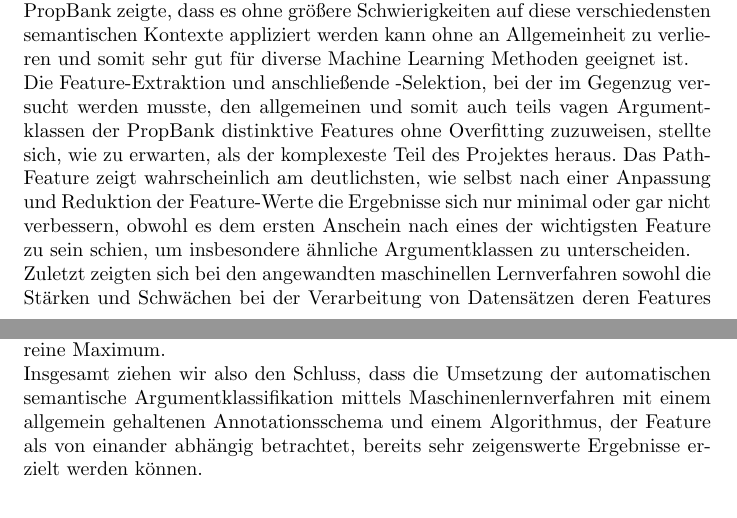
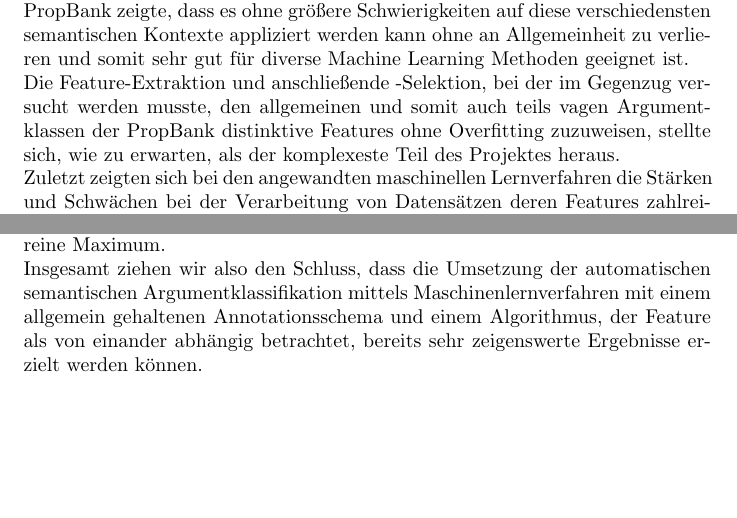
Before and after one commit to julianbaumann/SemanticArgumentClassification, a LaTeX document (Abschlussbericht/Abschlussbericht.tex): two parts of pages 5 and 6 of 6, joined at a grey line, cut so that both start at the same text, the shorter picture padded with empty space. Compiled offline with pdfLaTeX.

Commit message:
shortened "Retrospektive"

```diff
--- a/Abschlussbericht/Abschlussbericht.tex
+++ b/Abschlussbericht/Abschlussbericht.tex
@@ -130,10 +130,10 @@ Insgesamt zeigt sich also, dass, wie zu erwarten, die häufigsten Argumentklasse
 \section{Retrospektive}
 Über den gesamten Projektverlauf hinweg hoben sich einige Aspekte immer wieder hervor.\\
 Die Aufgabe der semantischen Argumentklassifikation erwies sich, wie man an den Inhalten der Penn TreeBank sehen kann, als äußerst divers und sehr wichtig für die tiefere Verarbeitung der natürlichen Sprache. Das Annotationschema der PropBank zeigte, dass es ohne größere Schwierigkeiten auf diese verschiedensten semantischen Kontexte appliziert werden kann ohne an Allgemeinheit zu verlieren und somit sehr gut für diverse Machine Learning Methoden geeignet ist.\\
-Die Feature-Extraktion und anschließende -Selektion, bei der im Gegenzug versucht werden musste, den allgemeinen und somit auch teils vagen Argumentklassen der PropBank distinktive Features ohne Overfitting zuzuweisen, stellte sich, wie zu erwarten, als der komplexeste Teil des Projektes heraus. Das Path-Feature zeigt wahrscheinlich am deutlichsten, wie selbst nach einer Anpassung und Reduktion der Feature-Werte die Ergebnisse sich nur minimal oder gar nicht verbessern, obwohl es dem ersten Anschein nach eines der wichtigsten Feature zu sein schien, um insbesondere ähnliche Argumentklassen zu unterscheiden.\\
-Zuletzt zeigten sich bei den angewandten maschinellen Lernverfahren sowohl die Stärken und Schwächen bei der Verarbeitung von Datensätzen deren Features zahlreiche Werte annehmen. Die SVM, welche ursprünglich an \cite{Pradhan05supportvector} angelehnt, der wichtigste Algorithmus werden sollte, stellte sich (zumindest in den uns vorliegenden Umsetzungen für Weka) wegen Klassenanzahl und der hohen Anzahl an Feature-Werten als ungeeignet heraus. Eventuell hätte eine Balancierung der Daten gewünschte Ergebnisse erzielt. Dies setzt allerdings eine weitere Vorverarbeitung der Daten voraus, die sich von den anderen Algorithmen differenziert hätte.\\
-Die Ergebnisse Naïve Bayes sind hingegen wesentlich vielversprechender und zeigen, dass trotz der Einfachheit des Algorithmus unsere Feature distinktiv genug sind um ein F-Measure von rund 77\% zu erreichen. J48 benötigte zwar auf Grund der höheren Komplexität wesentlich mehr Berechnungsressourcen, stellte sich jedoch als signifikant präziser heraus. Dies lässt vermuten, dass das Zusammenspiel der Features wichtiger ist, als das jeweils einzeln betrachtete reine Maximum.\\
-Insgesamt ziehen wir also den Schluss, dass die Umsetzung der automatischen semantische Argumentklassifikation mittels Maschinenlernverfahren mit einem allgemein gehaltenen Annotationsschema und einem Algorithmus, der Feature als von einander abhängig betrachtet, bereits sehr zeigenswerte Ergebnisse erzielt werden können.
+Die Feature-Extraktion und anschließende -Selektion, bei der im Gegenzug versucht werden musste, den allgemeinen und somit auch teils vagen Argumentklassen der PropBank distinktive Features ohne Overfitting zuzuweisen, stellte sich, wie zu erwarten, als der komplexeste Teil des Projektes heraus.\\
+Zuletzt zeigten sich bei den angewandten maschinellen Lernverfahren die Stärken und Schwächen bei der Verarbeitung von Datensätzen deren Features zahlreiche Werte annehmen. Die SVM, welche ursprünglich an \cite{Pradhan05supportvector} angelehnt, der wichtigste Algorithmus werden sollte, stellte sich (zumindest in den uns vorliegenden Umsetzungen für Weka) wegen Klassenanzahl und der hohen Anzahl an Feature-Werten als ungeeignet heraus. Eventuell hätte eine Balancierung der Daten gewünschte Ergebnisse erzielt. Dies setzt allerdings eine weitere Vorverarbeitung der Daten voraus, die sich von den anderen Algorithmen differenziert hätte.\\
+Die Ergebnisse Naïve Bayes sind hingegen wesentlich vielversprechender und zeigen, dass trotz der Einfachheit des Algorithmus unsere Feature distinktiv genug sind um ein F-Measure von rund 0.77 zu erreichen. J48 benötigte zwar auf Grund der höheren Komplexität wesentlich mehr Berechnungsressourcen, stellte sich jedoch als signifikant präziser heraus. Dies lässt vermuten, dass das Zusammenspiel der Features wichtiger ist, als das jeweils einzeln betrachtete reine Maximum.\\
+Insgesamt ziehen wir also den Schluss, dass die Umsetzung der automatischen semantischen Argumentklassifikation mittels Maschinenlernverfahren mit einem allgemein gehaltenen Annotationsschema und einem Algorithmus, der Feature als von einander abhängig betrachtet, bereits sehr zeigenswerte Ergebnisse erzielt werden können.
 
 
 
```
Also changed, not shown: Abschlussbericht/Abschlussbericht.pdf, 3 other files.
